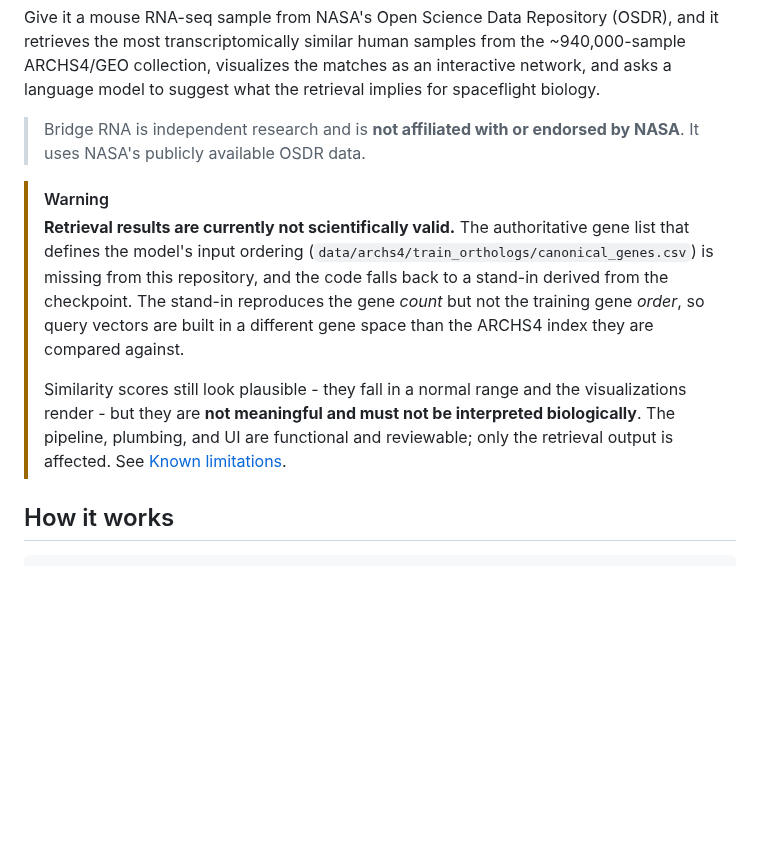
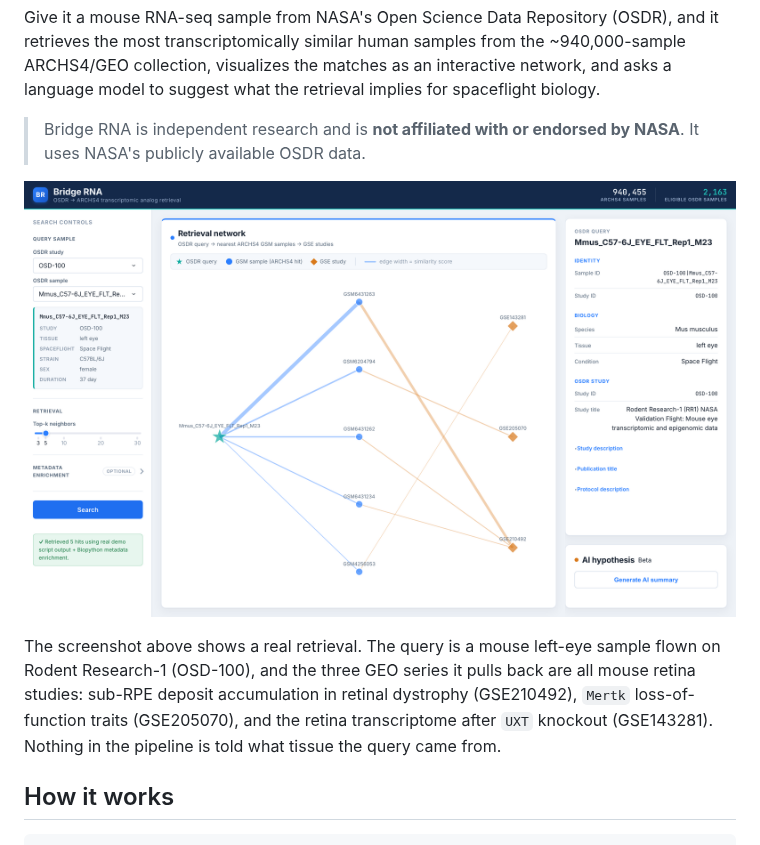
Before and after one commit to de-jish/bridge-rna, a Markdown page: README.md, the part around one of its changes. Drawn GitHub-style; pictures changed too: docs/bridge-rna-interface.png (added); blank space fills up the shorter version.

```diff
--- a/README.md
+++ b/README.md
@@ -7,20 +7,11 @@ Give it a mouse RNA-seq sample from NASA's Open Science Data Repository (OSDR),
 > Bridge RNA is independent research and is **not affiliated with or endorsed by NASA**.
 > It uses NASA's publicly available OSDR data.
 
-> [!WARNING]
-> **Retrieval results are currently not scientifically valid.**
-> The authoritative gene list that defines the model's input ordering
-> (`data/archs4/train_orthologs/canonical_genes.csv`) is missing from this
-> repository, and the code falls back to a stand-in derived from the
-> checkpoint. The stand-in reproduces the gene *count* but not the training
-> gene *order*, so query vectors are built in a different gene space than the
-> ARCHS4 index they are compared against.
->
-> Similarity scores still look plausible - they fall in a normal range and the
-> visualizations render - but they are **not meaningful and must not be
-> interpreted biologically**. The pipeline, plumbing, and UI are functional and
-> reviewable; only the retrieval output is affected. See
-> [Known limitations](#known-limitations).
+![The Bridge RNA web interface, showing a mouse eye spaceflight sample from OSD-100 matched against its nearest ARCHS4 neighbours](docs/bridge-rna-interface.png)
+
+The screenshot above shows a real retrieval.
+The query is a mouse left-eye sample flown on Rodent Research-1 (OSD-100), and the three GEO series it pulls back are all mouse retina studies: sub-RPE deposit accumulation in retinal dystrophy (GSE210492), `Mertk` loss-of-function traits (GSE205070), and the retina transcriptome after `UXT` knockout (GSE143281).
+Nothing in the pipeline is told what tissue the query came from.
 
 ## How it works
 
```
Also changed, not shown: other parts of README.md (+25 -19 lines), CLAUDE.md (+18 -11 lines), progress.md (+68 -8 lines).
